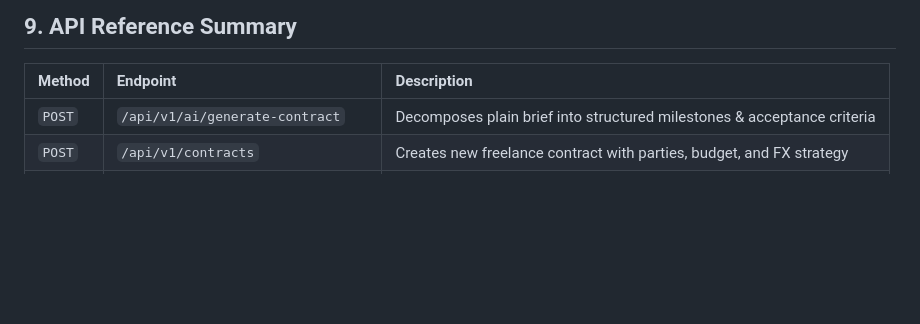
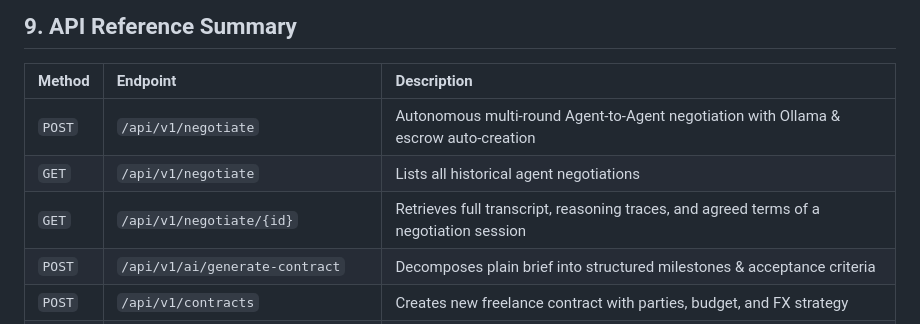
Before and after one commit to Sourabh-Kumar04/RasoTrustBridge, a Markdown page: README.md, the part around one of its changes. Rendered like a GitHub page; blank space fills up the shorter version.

```diff
--- a/README.md
+++ b/README.md
@@ -201,6 +203,9 @@ uvicorn app.main:app --reload --host 0.0.0.0 --port 8000
 
 | Method | Endpoint | Description |
 | :--- | :--- | :--- |
+| `POST` | `/api/v1/negotiate` | Autonomous multi-round Agent-to-Agent negotiation with Ollama & escrow auto-creation |
+| `GET` | `/api/v1/negotiate` | Lists all historical agent negotiations |
+| `GET` | `/api/v1/negotiate/{id}` | Retrieves full transcript, reasoning traces, and agreed terms of a negotiation session |
 | `POST` | `/api/v1/ai/generate-contract` | Decomposes plain brief into structured milestones & acceptance criteria |
 | `POST` | `/api/v1/contracts` | Creates new freelance contract with parties, budget, and FX strategy |
 | `GET` | `/api/v1/contracts` | Lists all contracts |
```
Also changed, not shown: other parts of README.md (+26 -11 lines), docs/screenshots/01_landing.png (added), docs/screenshots/02_dashboard.png (added), docs/screenshots/03_negotiation.png (added), docs/screenshots/04_contract_detail.png (added), docs/screenshots/05_contract_builder.png (added), 5 other files.
